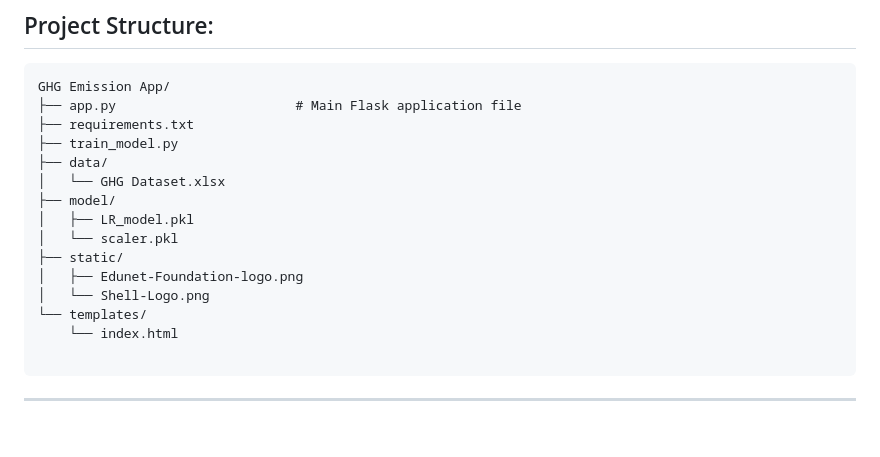
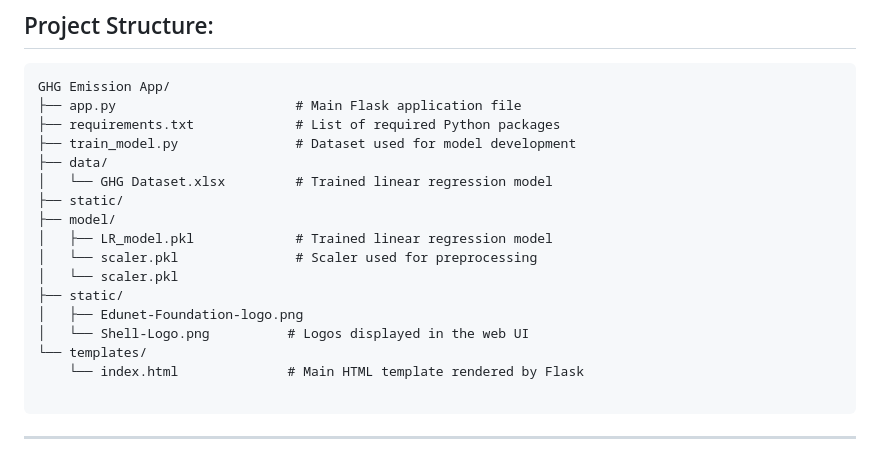
Before and after one commit to Soumya2-Roy/Edunet-Shell-Internship, a Markdown page: README.md, the part around the change. Drawn GitHub-style; blank space fills up the shorter version.

````diff
--- a/README.md
+++ b/README.md
@@ -99,18 +99,20 @@ Technologies Used
 ```
 GHG Emission App/
 ├── app.py                       # Main Flask application file
-├── requirements.txt
-├── train_model.py
+├── requirements.txt             # List of required Python packages
+├── train_model.py               # Dataset used for model development
 ├── data/
-│   └── GHG Dataset.xlsx
+│   └── GHG Dataset.xlsx         # Trained linear regression model
+├── static/
 ├── model/
-│   ├── LR_model.pkl
+│   ├── LR_model.pkl             # Trained linear regression model
+│   └── scaler.pkl               # Scaler used for preprocessing
 │   └── scaler.pkl
 ├── static/
 │   ├── Edunet-Foundation-logo.png
-│   └── Shell-Logo.png
+│   └── Shell-Logo.png          # Logos displayed in the web UI
 └── templates/
-    └── index.html
+    └── index.html              # Main HTML template rendered by Flask
 
 ```
 ---------------------
````
